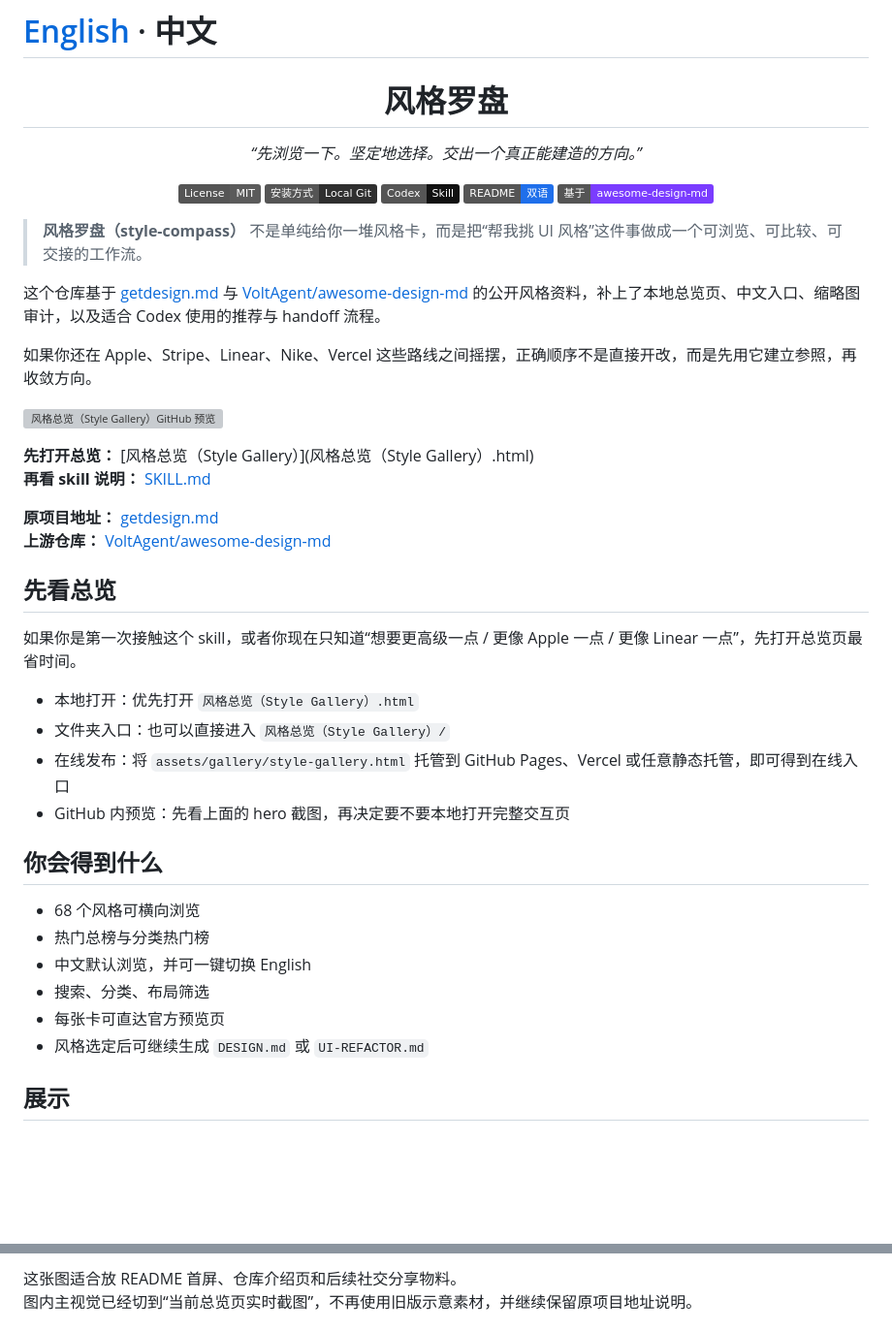
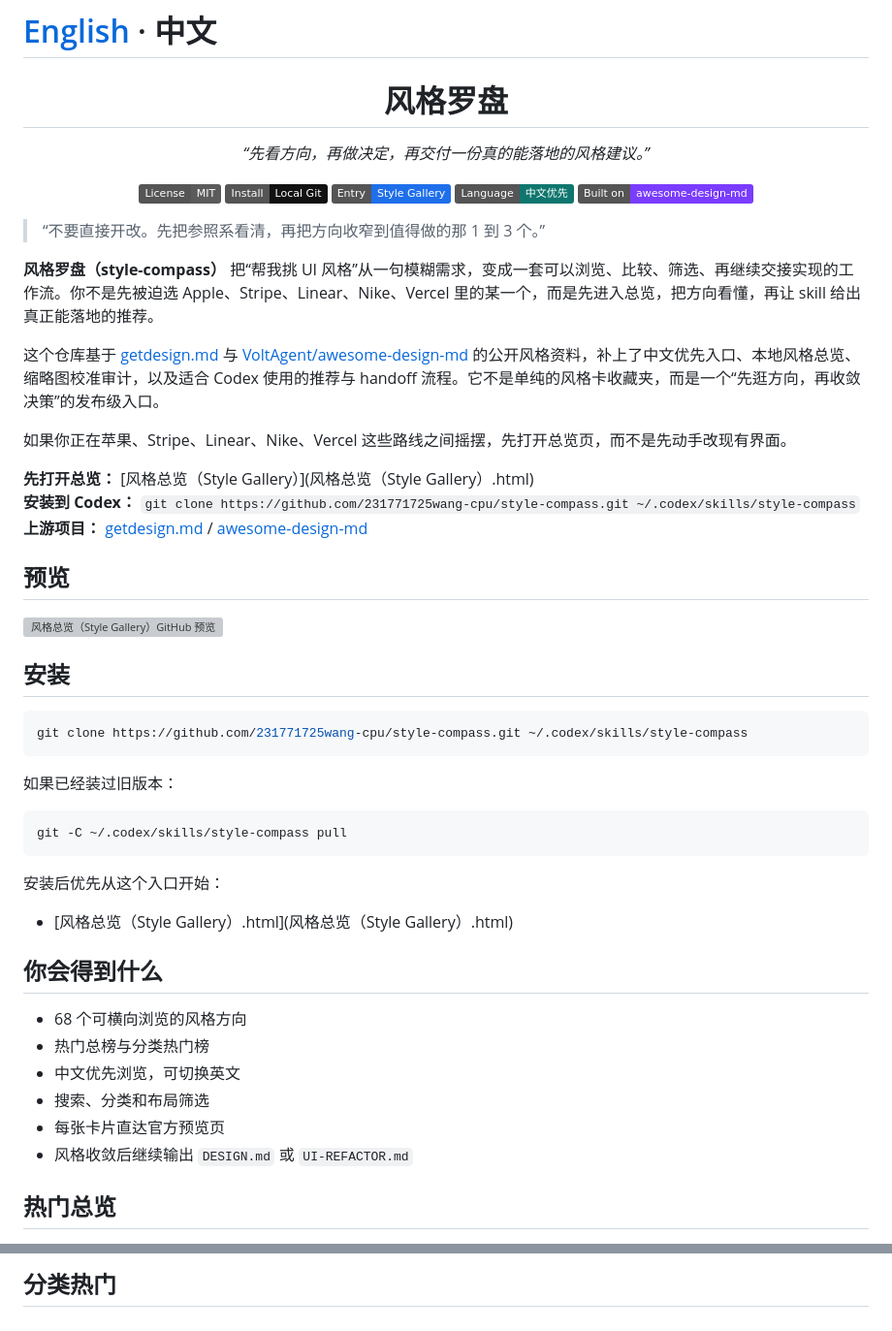
Before and after one commit to 231771725wang-cpu/style-compass, a Markdown page: README.md, 2 parts joined by grey strips. Shown at 97% size. Rendered like a GitHub page; badges without logos; blank space fills up the shorter version; grey boxes are pictures that could not be loaded.

````diff
--- a/README.md
+++ b/README.md
@@ -2,47 +2,56 @@
 
 <div align="center">
   <h1>风格罗盘</h1>
-  <p><em>“先浏览一下。坚定地选择。交出一个真正能建造的方向。”</em></p>
+  <p><em>“先看方向，再做决定，再交付一份真的能落地的风格建议。”</em></p>
   <p>
     <a href="./LICENSE"><img alt="License: MIT" src="https://img.shields.io/badge/License-MIT-5b5b5b"></a>
-    <img alt="安装方式：本地 Git" src="https://img.shields.io/badge/安装方式-Local_Git-2f2f2f">
-    <img alt="Codex Skill" src="https://img.shields.io/badge/Codex-Skill-111111">
-    <img alt="README 双语" src="https://img.shields.io/badge/README-双语-1f6feb">
-    <a href="https://github.com/VoltAgent/awesome-design-md"><img alt="基于 awesome-design-md" src="https://img.shields.io/badge/基于-awesome--design--md-7a3cff"></a>
+    <img alt="安装方式：Local Git" src="https://img.shields.io/badge/Install-Local_Git-111111">
+    <img alt="入口：风格总览" src="https://img.shields.io/badge/Entry-Style_Gallery-1f6feb">
+    <img alt="中文优先" src="https://img.shields.io/badge/Language-中文优先-0f766e">
+    <a href="https://github.com/VoltAgent/awesome-design-md"><img alt="基于 awesome-design-md" src="https://img.shields.io/badge/Built_on-awesome--design--md-7a3cff"></a>
   </p>
 </div>
 
-> **风格罗盘（style-compass）** 不是单纯给你一堆风格卡，而是把“帮我挑 UI 风格”这件事做成一个可浏览、可比较、可交接的工作流。
+> “不要直接开改。先把参照系看清，再把方向收窄到值得做的那 1 到 3 个。”
 
-这个仓库基于 [getdesign.md](https://getdesign.md) 与 [VoltAgent/awesome-design-md](https://github.com/VoltAgent/awesome-design-md) 的公开风格资料，补上了本地总览页、中文入口、缩略图审计，以及适合 Codex 使用的推荐与 handoff 流程。
+**风格罗盘（style-compass）** 把“帮我挑 UI 风格”从一句模糊需求，变成一套可以浏览、比较、筛选、再继续交接实现的工作流。你不是先被迫选 Apple、Stripe、Linear、Nike、Vercel 里的某一个，而是先进入总览，把方向看懂，再让 skill 给出真正能落地的推荐。
 
-如果你还在 Apple、Stripe、Linear、Nike、Vercel 这些路线之间摇摆，正确顺序不是直接开改，而是先用它建立参照，再收敛方向。
+这个仓库基于 [getdesign.md](https://getdesign.md) 与 [VoltAgent/awesome-design-md](https://github.com/VoltAgent/awesome-design-md) 的公开风格资料，补上了中文优先入口、本地风格总览、缩略图校准审计，以及适合 Codex 使用的推荐与 handoff 流程。它不是单纯的风格卡收藏夹，而是一个“先逛方向，再收敛决策”的发布级入口。
+
+如果你正在苹果、Stripe、Linear、Nike、Vercel 这些路线之间摇摆，先打开总览页，而不是先动手改现有界面。
+
+**先打开总览：** [风格总览（Style Gallery）](风格总览（Style Gallery）.html)
+**安装到 Codex：** `git clone https://github.com/231771725wang-cpu/style-compass.git ~/.codex/skills/style-compass`
+**上游项目：** [getdesign.md](https://getdesign.md) / [awesome-design-md](https://github.com/VoltAgent/awesome-design-md)
+
+## 预览
 
 ![风格总览（Style Gallery）GitHub 预览](assets/gallery/previews/style-gallery-github-preview.png)
 
-**先打开总览：** [风格总览（Style Gallery）](风格总览（Style Gallery）.html)
-**再看 skill 说明：** [SKILL.md](SKILL.md)
+## 安装
 
-**原项目地址：** [getdesign.md](https://getdesign.md)
-**上游仓库：** [VoltAgent/awesome-design-md](https://github.com/VoltAgent/awesome-design-md)
+```bash
+git clone https://github.com/231771725wang-cpu/style-compass.git ~/.codex/skills/style-compass
+```
 
-## 先看总览
+如果已经装过旧版本：
 
-如果你是第一次接触这个 skill，或者你现在只知道“想要更高级一点 / 更像 Apple 一点 / 更像 Linear 一点”，先打开总览页最省时间。
+```bash
+git -C ~/.codex/skills/style-compass pull
+```
 
-- 本地打开：优先打开 `风格总览（Style Gallery）.html`
-- 文件夹入口：也可以直接进入 `风格总览（Style Gallery）/`
-- 在线发布：将 `assets/gallery/style-gallery.html` 托管到 GitHub Pages、Vercel 或任意静态托管，即可得到在线入口
-- GitHub 内预览：先看上面的 hero 截图，再决定要不要本地打开完整交互页
+安装后优先从这个入口开始：
+
+- [风格总览（Style Gallery）.html](风格总览（Style Gallery）.html)
 
 ## 你会得到什么
 
-- 68 个风格可横向浏览
+- 68 个可横向浏览的风格方向
 - 热门总榜与分类热门榜
-- 中文默认浏览，并可一键切换 English
-- 搜索、分类、布局筛选
-- 每张卡可直达官方预览页
-- 风格选定后可继续生成 `DESIGN.md` 或 `UI-REFACTOR.md`
+- 中文优先浏览，可切换英文
+- 搜索、分类和布局筛选
+- 每张卡片直达官方预览页
+- 风格收敛后继续输出 `DESIGN.md` 或 `UI-REFACTOR.md`
 
-## 展示
+## 热门总览
 
@@ -52,4 +61,3 @@
 
-这张图适合放 README 首屏、仓库介绍页和后续社交分享物料。
-图内主视觉已经切到“当前总览页实时截图”，不再使用旧版示意素材，并继续保留原项目地址说明。
+## 分类热门
 
````
Also changed, not shown: other parts of README.md (+16 -49 lines), README.en.md (+57 -32 lines).
